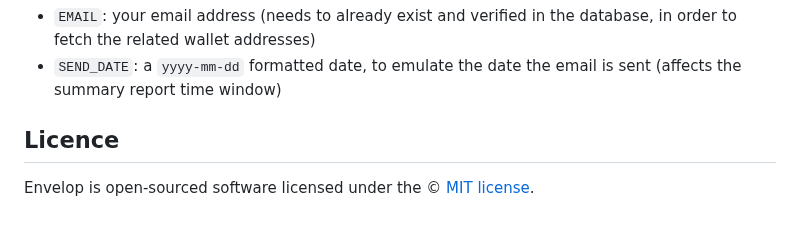
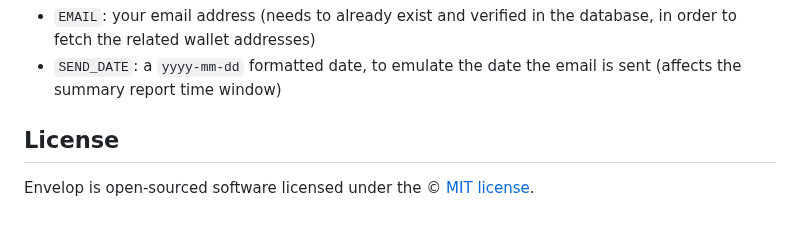
Before and after one commit to snapshot-labs/envelop, a Markdown page: README.md, the part around the change. Rendered like a GitHub page.

Commit message:
chore: fix typo

```diff
--- a/README.md
+++ b/README.md
@@ -147,6 +147,6 @@ yarn ts-node scripts/send-summary.ts [EMAIL] [SEND_DATE]
 - `EMAIL`: your email address (needs to already exist and verified in the database, in order to fetch the related wallet addresses)
 - `SEND_DATE`: a `yyyy-mm-dd` formatted date, to emulate the date the email is sent (affects the summary report time window)
 
-## Licence
+## License
 
 Envelop is open-sourced software licensed under the © [MIT license](LICENSE).
```
